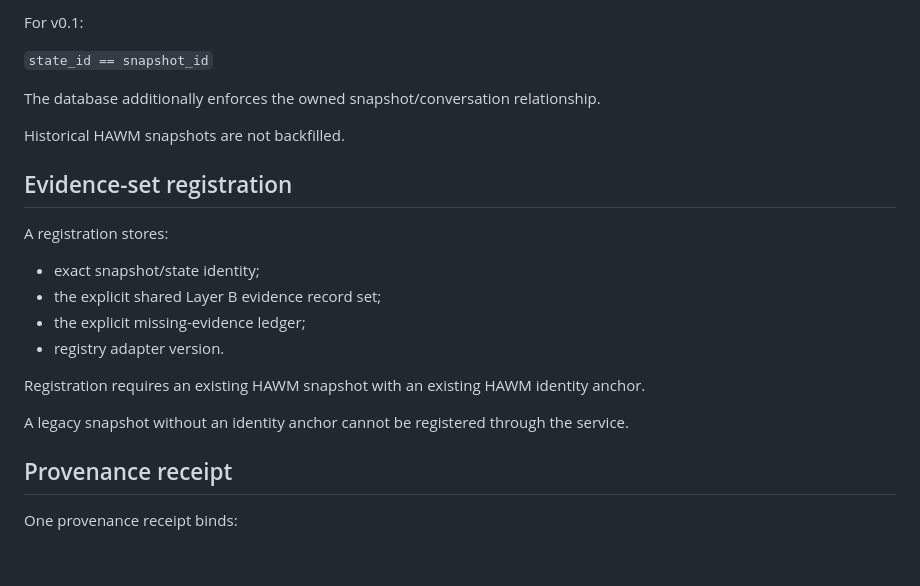
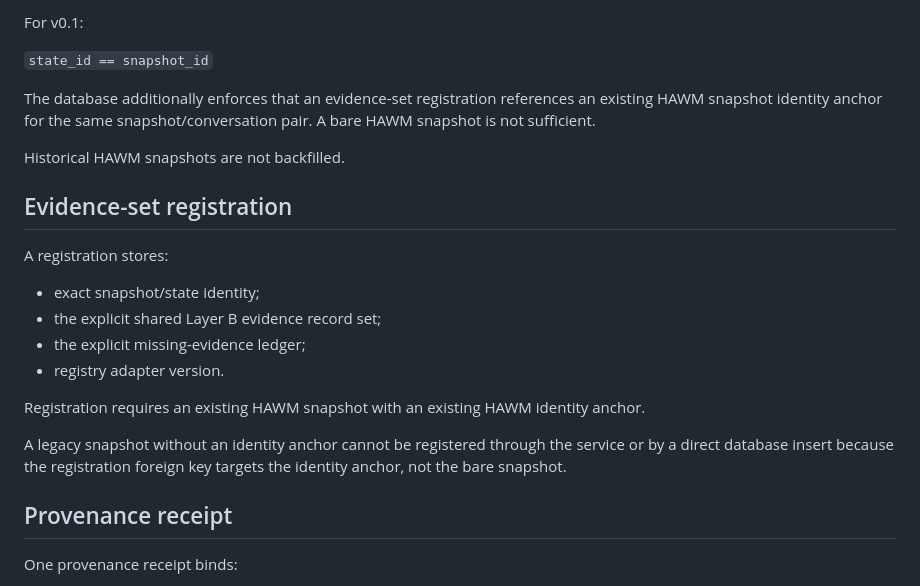
Before and after one commit to iller1/cfc-ai-evaluation, a Markdown page: pro_beta/EVIDENCE_PROVENANCE_REGISTRY_V0_1.md, the part around the change. Drawn GitHub-style; blank space fills up the shorter version.

Commit message:
docs: record database identity-anchor requirement for Layer B registry

```diff
--- a/pro_beta/EVIDENCE_PROVENANCE_REGISTRY_V0_1.md
+++ b/pro_beta/EVIDENCE_PROVENANCE_REGISTRY_V0_1.md
@@ -34,7 +34,7 @@ For v0.1:
 
 `state_id == snapshot_id`
 
-The database additionally enforces the owned snapshot/conversation relationship.
+The database additionally enforces that an evidence-set registration references an existing HAWM snapshot identity anchor for the same snapshot/conversation pair. A bare HAWM snapshot is not sufficient.
 
 Historical HAWM snapshots are not backfilled.
 
@@ -49,7 +49,7 @@ A registration stores:
 
 Registration requires an existing HAWM snapshot with an existing HAWM identity anchor.
 
-A legacy snapshot without an identity anchor cannot be registered through the service.
+A legacy snapshot without an identity anchor cannot be registered through the service or by a direct database insert because the registration foreign key targets the identity anchor, not the bare snapshot.
 
 ## Provenance receipt
 
```
